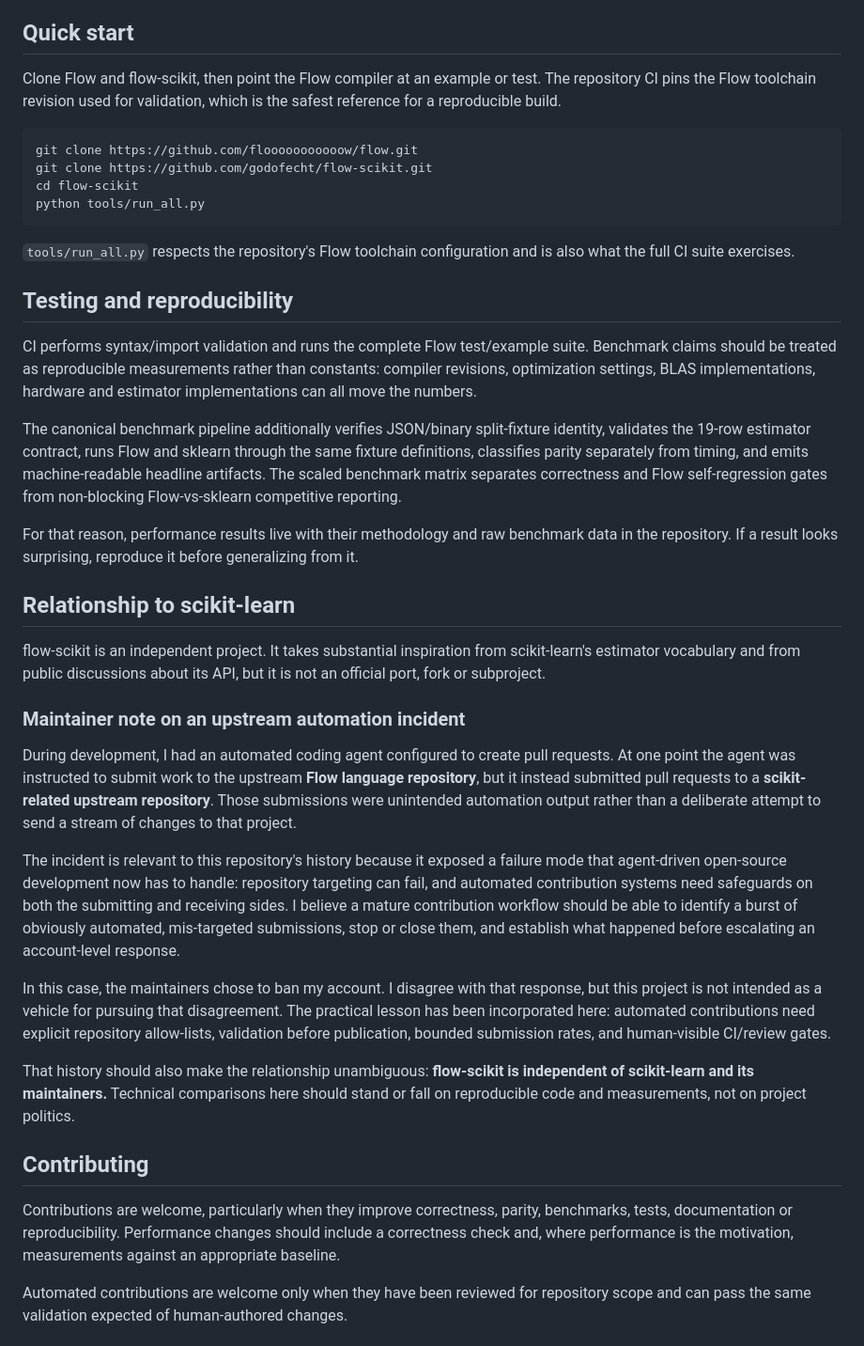
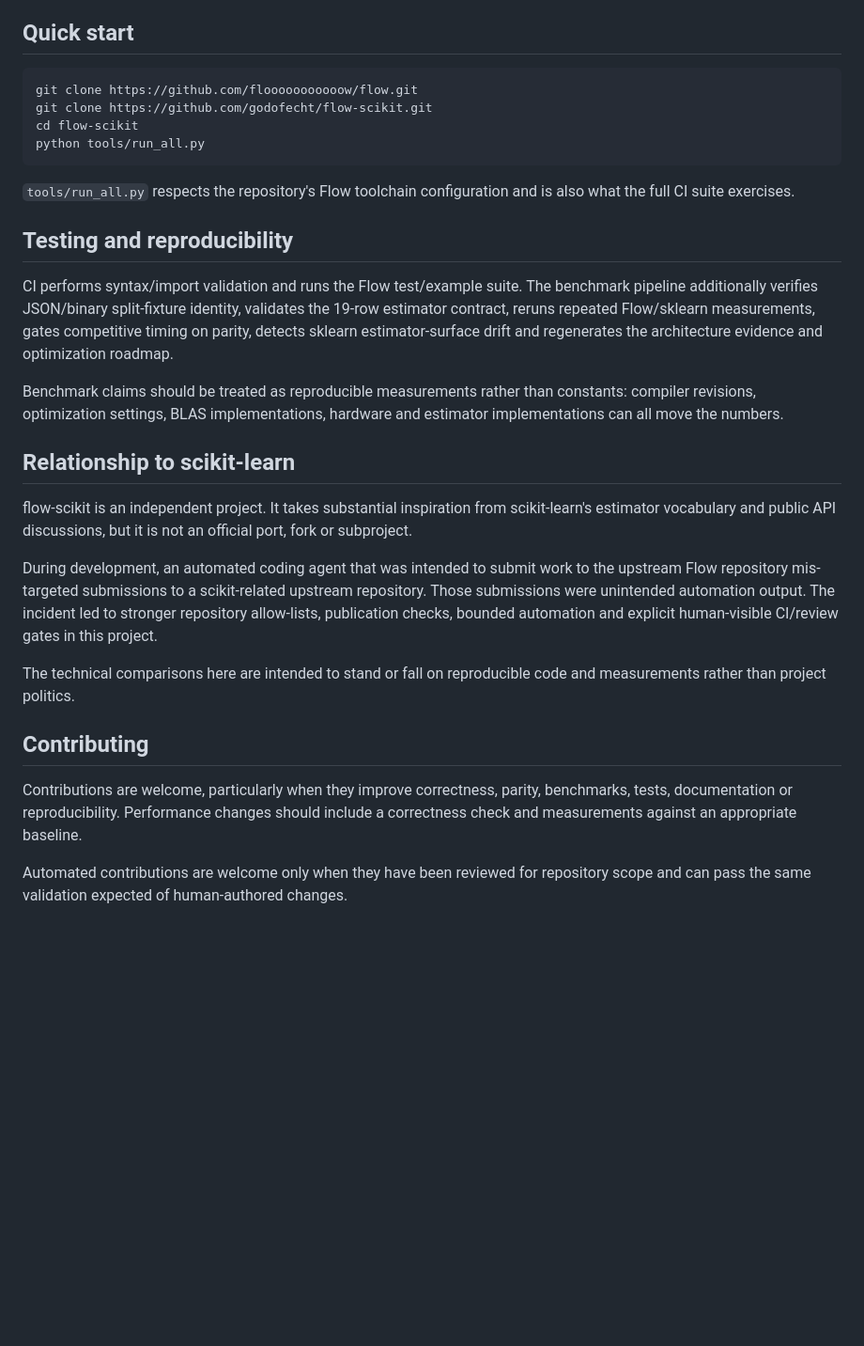
Before and after one commit to godofecht/flow-scikit, a Markdown page: README.md, the part around one of its changes. Shown at 94% size. Drawn GitHub-style; blank space fills up the shorter version.

````diff
--- a/README.md
+++ b/README.md
@@ -94,7 +74,5 @@ The source tree is the authoritative inventory; coverage changes quickly while t
 
 ## Quick start
-
-Clone Flow and flow-scikit, then point the Flow compiler at an example or test. The repository CI pins the Flow toolchain revision used for validation, which is the safest reference for a reproducible build.
 
 ```bash
 git clone https://github.com/flooooooooooow/flow.git
@@ -107,29 +85,21 @@ python tools/run_all.py
 
 ## Testing and reproducibility
 
-CI performs syntax/import validation and runs the complete Flow test/example suite. Benchmark claims should be treated as reproducible measurements rather than constants: compiler revisions, optimization settings, BLAS implementations, hardware and estimator implementations can all move the numbers.
+CI performs syntax/import validation and runs the Flow test/example suite. The benchmark pipeline additionally verifies JSON/binary split-fixture identity, validates the 19-row estimator contract, reruns repeated Flow/sklearn measurements, gates competitive timing on parity, detects sklearn estimator-surface drift and regenerates the architecture evidence and optimization roadmap.
 
-The canonical benchmark pipeline additionally verifies JSON/binary split-fixture identity, validates the 19-row estimator contract, runs Flow and sklearn through the same fixture definitions, classifies parity separately from timing, and emits machine-readable headline artifacts. The scaled benchmark matrix separates correctness and Flow self-regression gates from non-blocking Flow-vs-sklearn competitive reporting.
-
-For that reason, performance results live with their methodology and raw benchmark data in the repository. If a result looks surprising, reproduce it before generalizing from it.
+Benchmark claims should be treated as reproducible measurements rather than constants: compiler revisions, optimization settings, BLAS implementations, hardware and estimator implementations can all move the numbers.
 
 ## Relationship to scikit-learn
 
-flow-scikit is an independent project. It takes substantial inspiration from scikit-learn's estimator vocabulary and from public discussions about its API, but it is not an official port, fork or subproject.
+flow-scikit is an independent project. It takes substantial inspiration from scikit-learn's estimator vocabulary and public API discussions, but it is not an official port, fork or subproject.
 
-### Maintainer note on an upstream automation incident
+During development, an automated coding agent that was intended to submit work to the upstream Flow repository mis-targeted submissions to a scikit-related upstream repository. Those submissions were unintended automation output. The incident led to stronger repository allow-lists, publication checks, bounded automation and explicit human-visible CI/review gates in this project.
 
-During development, I had an automated coding agent configured to create pull requests. At one point the agent was instructed to submit work to the upstream **Flow language repository**, but it instead submitted pull requests to a **scikit-related upstream repository**. Those submissions were unintended automation output rather than a deliberate attempt to send a stream of changes to that project.
-
-The incident is relevant to this repository's history because it exposed a failure mode that agent-driven open-source development now has to handle: repository targeting can fail, and automated contribution systems need safeguards on both the submitting and receiving sides. I believe a mature contribution workflow should be able to identify a burst of obviously automated, mis-targeted submissions, stop or close them, and establish what happened before escalating an account-level response.
-
-In this case, the maintainers chose to ban my account. I disagree with that response, but this project is not intended as a vehicle for pursuing that disagreement. The practical lesson has been incorporated here: automated contributions need explicit repository allow-lists, validation before publication, bounded submission rates, and human-visible CI/review gates.
-
-That history should also make the relationship unambiguous: **flow-scikit is independent of scikit-learn and its maintainers.** Technical comparisons here should stand or fall on reproducible code and measurements, not on project politics.
+The technical comparisons here are intended to stand or fall on reproducible code and measurements rather than project politics.
 
 ## Contributing
 
-Contributions are welcome, particularly when they improve correctness, parity, benchmarks, tests, documentation or reproducibility. Performance changes should include a correctness check and, where performance is the motivation, measurements against an appropriate baseline.
+Contributions are welcome, particularly when they improve correctness, parity, benchmarks, tests, documentation or reproducibility. Performance changes should include a correctness check and measurements against an appropriate baseline.
 
 Automated contributions are welcome only when they have been reviewed for repository scope and can pass the same validation expected of human-authored changes.
 
````
Also changed, not shown: other parts of README.md (+41 -61 lines).
